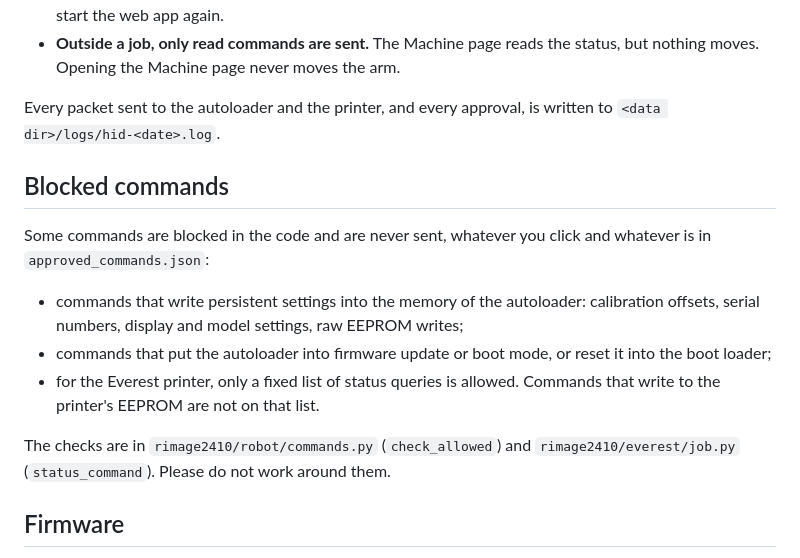
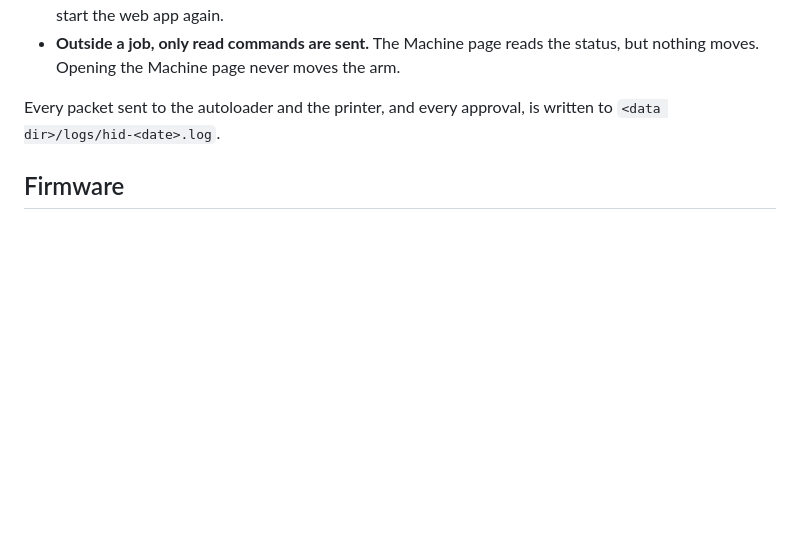
Before and after one commit to lloydstellar/rimage-2410-linux, a Markdown page: docs/safety.md, the part around the change. Drawn GitHub-style; blank space fills up the shorter version.

Commit message:
Update safety.md to remove wrpnfully blocked commands section
Removed section on blocked commands from safety documentation because these should not be blocked

```diff
--- a/docs/safety.md
+++ b/docs/safety.md
@@ -19,16 +19,6 @@ On the real machine:
 - **Outside a job, only read commands are sent.** The Machine page reads the status, but nothing moves. Opening the Machine page never moves the arm.
 
 Every packet sent to the autoloader and the printer, and every approval, is written to `<data dir>/logs/hid-<date>.log`.
-
-## Blocked commands
-
-Some commands are blocked in the code and are never sent, whatever you click and whatever is in `approved_commands.json`:
-
-- commands that write persistent settings into the memory of the autoloader: calibration offsets, serial numbers, display and model settings, raw EEPROM writes;
-- commands that put the autoloader into firmware update or boot mode, or reset it into the boot loader;
-- for the Everest printer, only a fixed list of status queries is allowed. Commands that write to the printer's EEPROM are not on that list.
-
-The checks are in `rimage2410/robot/commands.py` (`check_allowed`) and `rimage2410/everest/job.py` (`status_command`). Please do not work around them.
 
 ## Firmware
 
```
